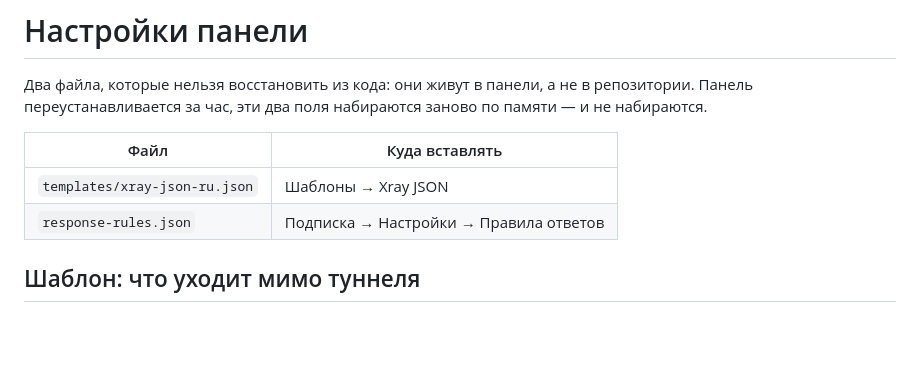
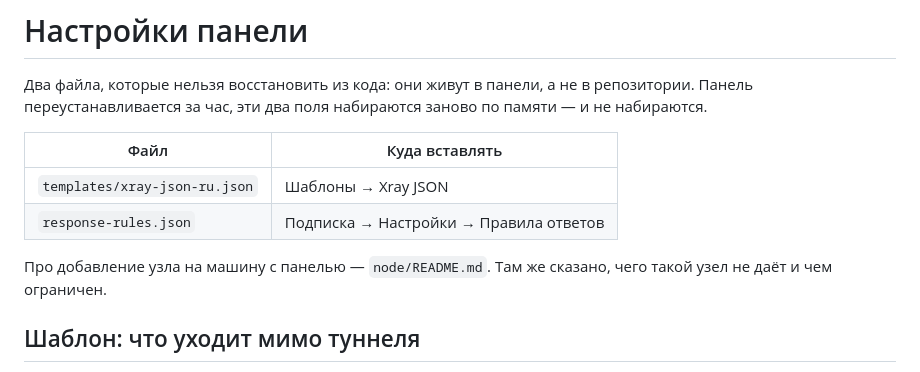
Before and after one commit to B760m670/Saas, a Markdown page: deploy/remnawave/README.md, the part around the change. GitHub-like rendering; blank space fills up the shorter version.

Commit message:
Записать, как добавить узел на машину с панелью
Инструкция жила бы в переписке и потерялась бы вместе с ней, а повторять
установку придётся при каждом новом узле.

Записаны и ограничения, а не только шаги. Такой узел не даёт живучести:
заблокируют адрес машины — исчезнут разом VPN, панель, кабинет и приём
оплаты. И не даёт незаметности: 443 занят Caddy, узлу остаётся 8443, а
при мягких региональных ограничениях он не проходит там, где проходит
443. Значит узел запасной, а не основной.

Главное ограничение — лимит трафика машины, общий на всё. Превышение
останавливает не VPN, а машину целиком, вместе с приёмом оплаты.

Из подводных камней описан один неочевидный: адрес узла для панели. Она
работает в сети Docker типа bridge, узел — в сети машины, и 127.0.0.1
указывать нельзя: для контейнера панели это он сам. Нужен адрес моста, и
дана команда, как его узнать и как проверить связь.

Устройство узла сверено с официальной документацией, а не написано по
памяти: образ remnawave/node, network_mode host, NODE_PORT и SECRET_KEY,
готовый compose выдаёт сама панель.

Co-Authored-By: Claude Opus 5 <noreply@anthropic.com>
Claude-Session: https://claude.ai/code/session_015oxYo9NmTwSr7ibnzqvLb3

```diff
--- a/deploy/remnawave/README.md
+++ b/deploy/remnawave/README.md
@@ -8,6 +8,9 @@
 |---|---|
 | `templates/xray-json-ru.json` | Шаблоны → Xray JSON |
 | `response-rules.json` | Подписка → Настройки → Правила ответов |
+
+Про добавление узла на машину с панелью — `node/README.md`. Там же сказано,
+чего такой узел не даёт и чем ограничен.
 
 ## Шаблон: что уходит мимо туннеля
 
```
Also changed, not shown: 1 other file.
